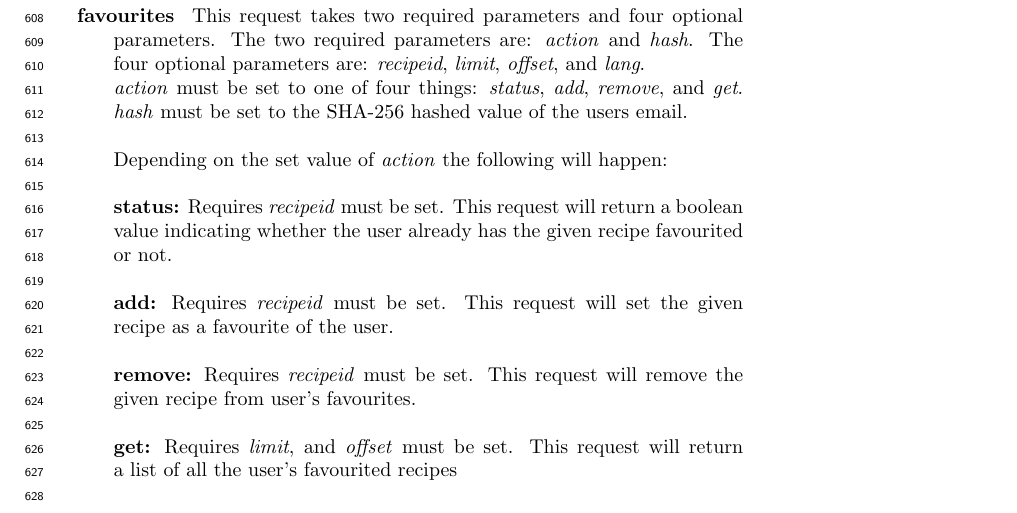
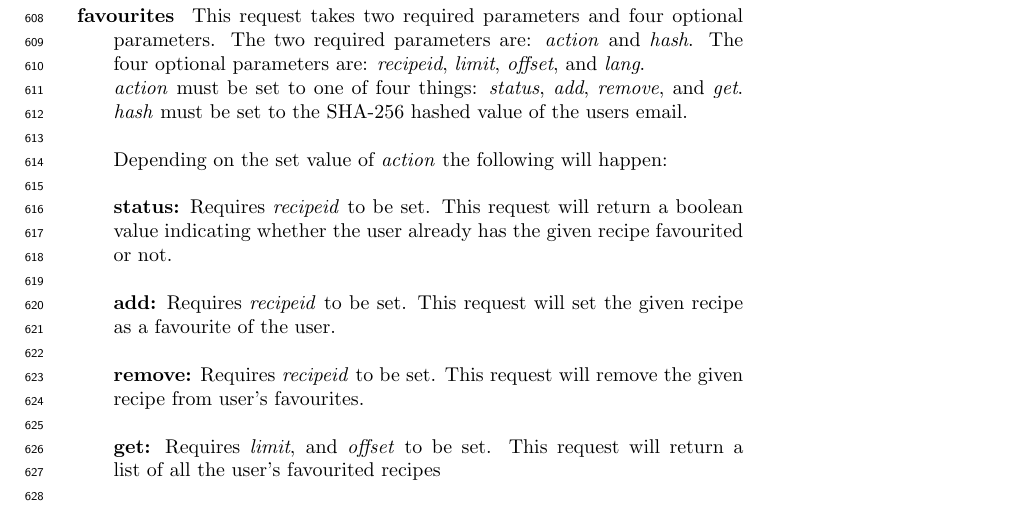
Before and after one commit to figa12/food-report, a LaTeX thesis (master.tex, which reads tex/server_implementation.tex): part of page 39 of 89, cut so that both start at the same text. Compiled offline with pdfLaTeX.

Commit message:
rettet must til set

```diff
--- a/tex/server_implementation.tex
+++ b/tex/server_implementation.tex
@@ -76,10 +76,10 @@ In \autoref{lst:jsonResult} it is worth noticing that the result is an array of
 \item[favourites] This request takes two required parameters and four optional parameters. The two required parameters are: \textit{action} and \textit{hash}. The four optional parameters are: \textit{recipeid}, \textit{limit}, \textit{offset}, and \textit{lang}.\\
   \textit{action} must be set to one of four things: \textit{status}, \textit{add}, \textit{remove}, and \textit{get}. \textit{hash} must be set to the SHA-256 hashed value of the users email.\\\\
   Depending on the set value of \textit{action} the following will happen:\\\\
-  \textbf{status:} Requires \textit{recipeid} must be set. This request will return a boolean value indicating whether the user already has the given recipe favourited or not.\\\\
-  \textbf{add:} Requires \textit{recipeid} must be set. This request will set the given recipe as a favourite of the user.\\\\
-  \textbf{remove:} Requires \textit{recipeid} must be set. This request will remove the given recipe from user's favourites.\\\\
-  \textbf{get:} Requires \textit{limit}, and \textit{offset} must be set. This request will return a list of all the user's favourited recipes\\\\
+  \textbf{status:} Requires \textit{recipeid} to be set. This request will return a boolean value indicating whether the user already has the given recipe favourited or not.\\\\
+  \textbf{add:} Requires \textit{recipeid} to be set. This request will set the given recipe as a favourite of the user.\\\\
+  \textbf{remove:} Requires \textit{recipeid} to be set. This request will remove the given recipe from user's favourites.\\\\
+  \textbf{get:} Requires \textit{limit}, and \textit{offset} to be set. This request will return a list of all the user's favourited recipes\\\\
 \item[ingredientsearch] This request takes one required parameter and three optional parameters. The required parameter is \textit{i} and it must be set to an array of ingredient ids. The optional parameters are: \textit{lang}, \textit{limit}, and \textit{offset}. The request will return an array of partial recipes. A partial recipe consists of the recipe id, name, and image name.
 \item[ingredients] This request takes one optional parameter: \textit{lang}. If \textit{lang} is not set it will default to ``us''. The request will return an array of all ingredients in the system in the given language.
 \item[recipe] This request takes one required parameter and two optional parameters. The required parameter is \textit{id} which must be set to a recipe id. The optional parameters are \textit{lang} and \textit{metric}. This request will return an object containing all information about the given recipe.
```
